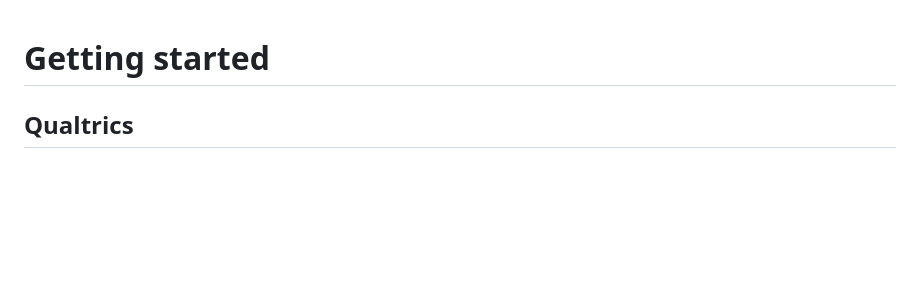
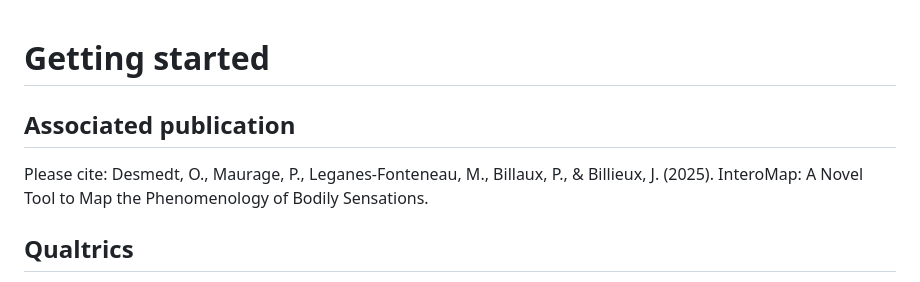
Before and after one commit to interomap/interomap-dist, a Markdown page: README.md, the part around the change. GitHub-like rendering; blank space fills up the shorter version.

```diff
--- a/README.md
+++ b/README.md
@@ -1,4 +1,9 @@
 # Getting started
+
+## Associated publication
+Please cite:
+Desmedt, O., Maurage, P., Leganes-Fonteneau, M., Billaux, P., & Billieux, J. (2025).
+InteroMap: A Novel Tool to Map the Phenomenology of Bodily Sensations.
 
 ## Qualtrics
 
```
